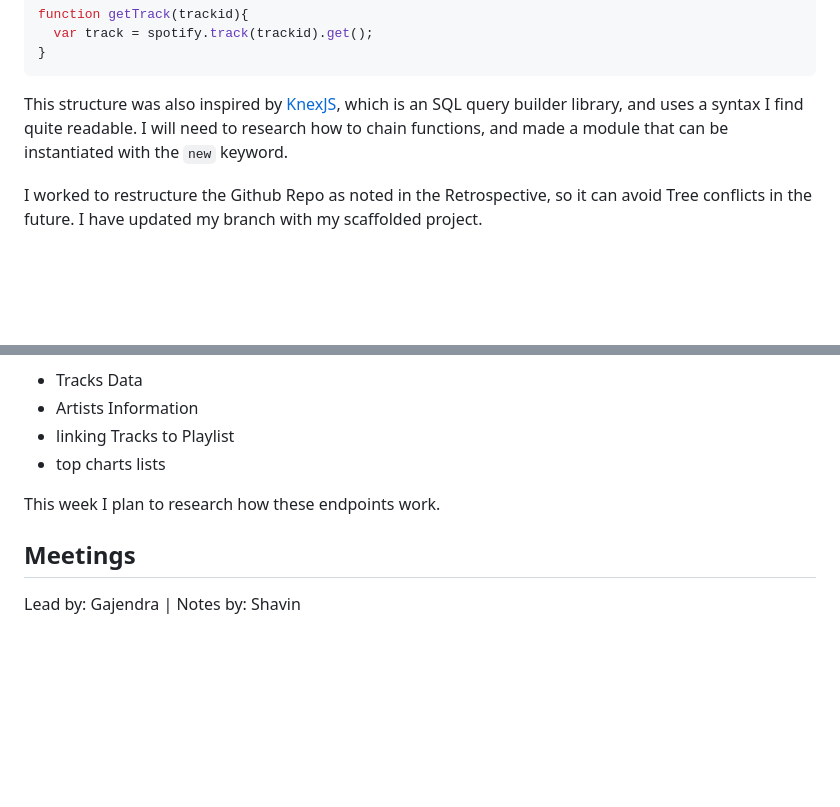
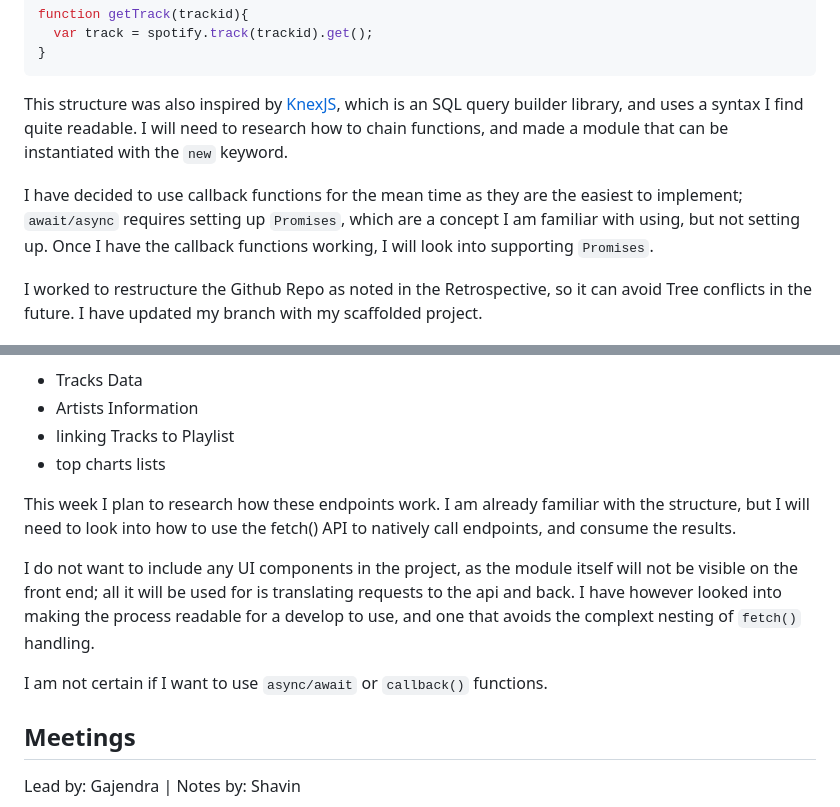
Before and after one commit to gazzen/Team-Pluto, a Markdown page: shavin/REPORT.md, 2 parts joined by grey strips. GitHub-like rendering; blank space fills up the shorter version.

````diff
--- a/shavin/REPORT.md
+++ b/shavin/REPORT.md
@@ -13,6 +13,8 @@ function getTrack(trackid){
 }
 ```
 This structure was also inspired by [KnexJS](https://knexjs.org/), which is an SQL query builder library, and uses a syntax I find quite readable. I will need to research how to chain functions, and made a module that can be instantiated with the `new` keyword.
+
+I have decided to use callback functions for the mean time as they are the easiest to implement; `await/async` requires setting up `Promises`, which are a concept I am familiar with using, but not setting up. Once I have the callback functions working, I will look into supporting `Promises`.
 
 I worked to restructure the Github Repo as noted in the Retrospective, so it can avoid Tree conflicts in the future. I have updated my branch with my scaffolded project.
 
@@ -53,7 +55,11 @@ This week I decided t o build out an API for Spotify only. The goal for the Spot
 - linking Tracks to Playlist
 - top charts lists
 
-This week I plan to research how these endpoints work.
+This week I plan to research how these endpoints work. I am already familiar with the structure, but I will need to look into how to use the fetch() API to natively call endpoints, and consume the results.
+
+I do not want to include any UI components in the project, as the module itself will not be visible on the front end; all it will be used for is translating requests to the api and back. I have however looked into making the process readable for a develop to use, and one that avoids the complext nesting of `fetch()` handling.
+
+I am not certain if I want to use `async/await` or `callback()` functions.
 
 ## Meetings
 Lead by: Gajendra | Notes by: Shavin
````
